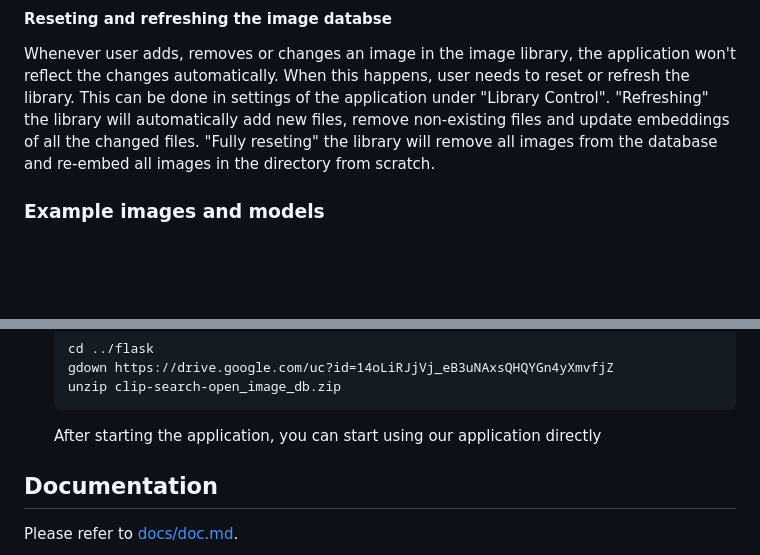
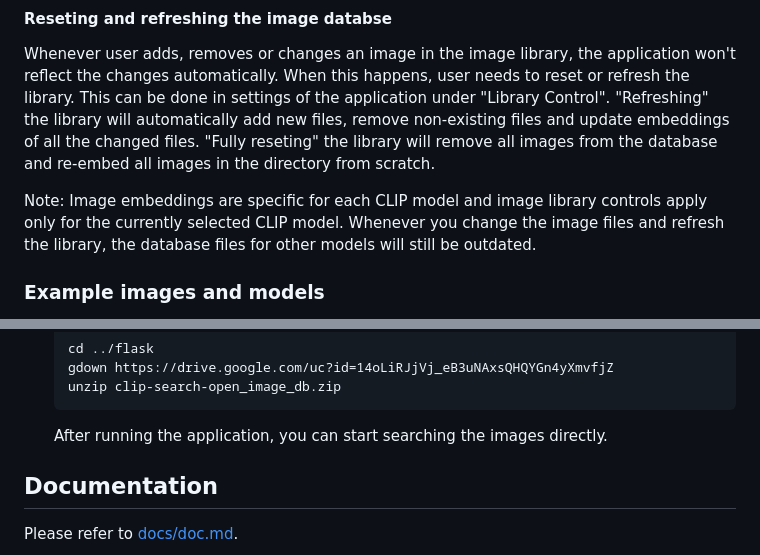
Before and after one commit to cifkam/clip-search, a Markdown page: README.md, 2 parts joined by grey strips. GitHub-like rendering; blank space fills up the shorter version.

````diff
--- a/README.md
+++ b/README.md
@@ -58,6 +58,8 @@ Application settings can be changed on the [Settings page](http://127.0.0.1:5000
 #### Reseting and refreshing the image databse
 Whenever user adds, removes or changes an image in the image library, the application won't reflect the changes automatically. When this happens, user needs to reset or refresh the library. This can be done in settings of the application under "Library Control". "Refreshing" the library will automatically add new files, remove non-existing files and update embeddings of all the changed files. "Fully reseting" the library will remove all images from the database and re-embed all images in the directory from scratch.
 
+Note: Image embeddings are specific for each CLIP model and image library controls apply only for the currently selected CLIP model. Whenever you change the image files and refresh the library, the database files for other models will still be outdated.
+
 ### Example images and models
 We provide a subset of images from the [Open Images Dataset](https://storage.googleapis.com/openimages/web/index.html) and already pre-computed embeddings for this subset. If you wish to try our application without waiting for the embeddings to create for you own images, you can follow the next steps:
 1. With your environment activated, go to `example_ds` directory and run the dataset downloader without any arguments:
@@ -72,7 +74,7 @@ We provide a subset of images from the [Open Images Dataset](https://storage.goo
    unzip clip-search-open_image_db.zip
    ```
 
-   After starting the application, you can start using our application directly
+   After running the application, you can start searching the images directly.
 
 ## Documentation
 Please refer to [docs/doc.md](docs/doc.md).
````
